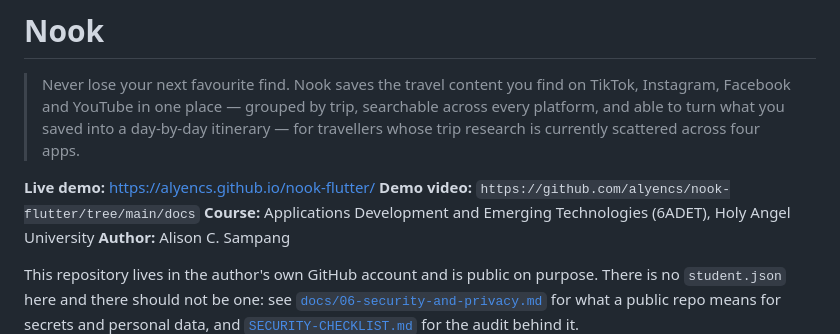
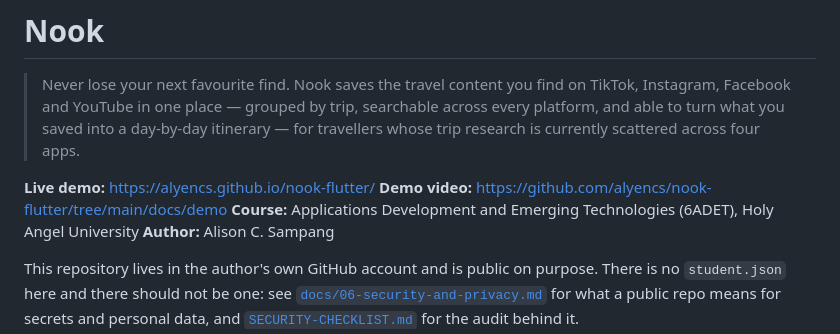
Before and after one commit to alyencs/nook-flutter, a Markdown page: README.md, the part around the change. Rendered like a GitHub page.

Commit message:
docs: Correct demo video link in README

```diff
--- a/README.md
+++ b/README.md
@@ -7,7 +7,7 @@
 > scattered across four apps.
 
 **Live demo:** https://alyencs.github.io/nook-flutter/
-**Demo video:** `https://github.com/alyencs/nook-flutter/tree/main/docs`
+**Demo video:** https://github.com/alyencs/nook-flutter/tree/main/docs/demo
 **Course:** Applications Development and Emerging Technologies (6ADET), Holy Angel University
 **Author:** Alison C. Sampang
 
```
